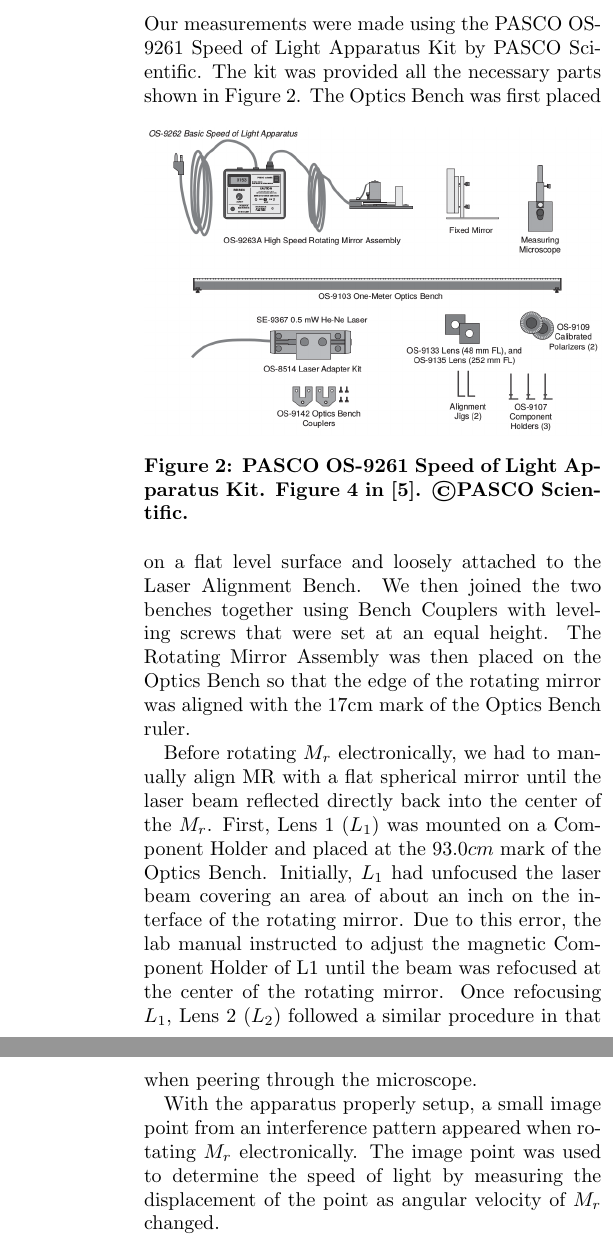
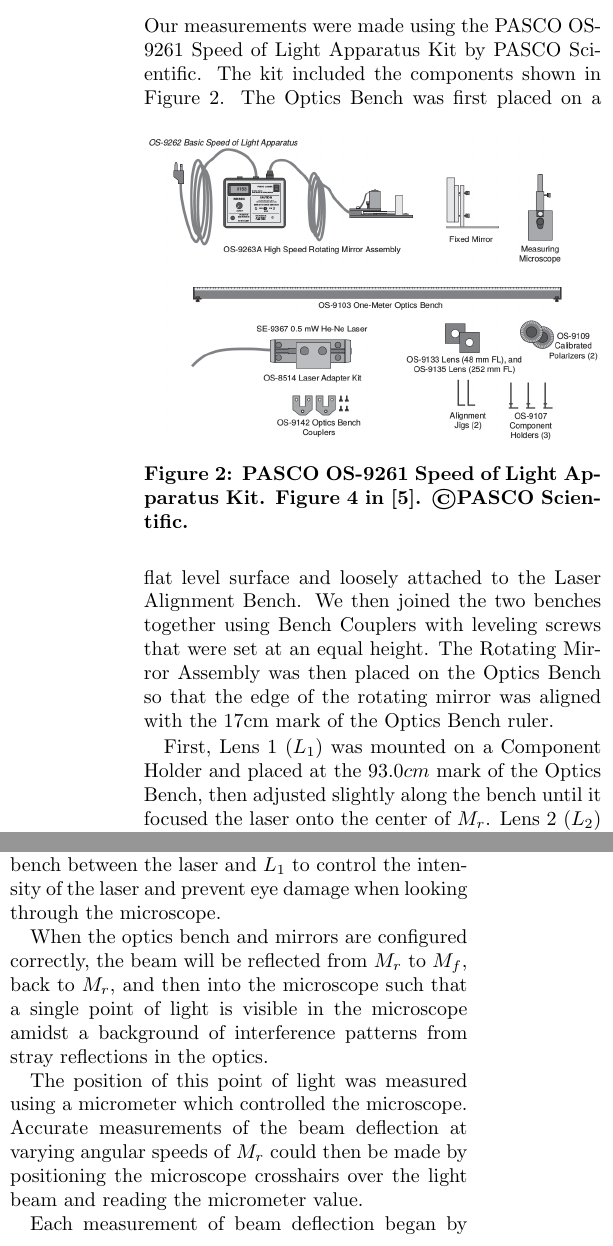
Before and after one commit to jwnelson/speed-of-light-paper, a LaTeX paper (SpeedofLight.tex): two parts of the columns of pages 4 and 5 of 11 before the commit and two parts of the columns of page 4 of 11 after it, joined at a grey line, cut so that both start at the same text. Compiled offline with pdfLaTeX.

Commit message:
Final edits

```diff
--- a/SpeedofLight.tex
+++ b/SpeedofLight.tex
@@ -150,7 +150,7 @@
 	\label{sec:Methods}
 	\subsection{Method Description}
 		Our measurements were made using the PASCO OS-9261 Speed of Light Apparatus Kit by PASCO Scientific.
-		The kit was provided all the necessary parts shown in Figure \ref{fig:LabEquip}.
+		The kit included the components shown in Figure \ref{fig:LabEquip}.
 		\begin{figure}[!ht]
 			\centering
 			\includegraphics[width=0.49\textwidth]{Images/PASCO_Equipment.png}
@@ -161,15 +161,14 @@
 		We then joined the two benches together using Bench Couplers with leveling screws that were set at an equal height.
 		The Rotating Mirror Assembly was then placed on the Optics Bench so that the edge of the rotating mirror was aligned with the 17cm mark of the Optics Bench ruler.
 
-		Before rotating $M_r$ electronically, we had to manually align MR with a flat spherical mirror until the laser beam reflected directly back into the center of the $M_r$.
-		First, Lens 1 ($L_1$) was mounted on a Component Holder and placed at the $93.0 cm$ mark of the Optics Bench.
-		Initially, $L_1$ had unfocused the laser beam covering an area of about an inch on the interface of the rotating mirror.
-		Due to this error, the lab manual instructed to adjust the magnetic Component Holder of L1 until the beam was refocused at the center of the rotating mirror.
-		Once refocusing $L_1$, Lens 2 ($L_2$) followed a similar procedure in that it had to be placed on the Optics Bench (specifically at the $62.2 cm$ mark) and also readjusted until the resulting beam was refocused on $M_r$.
-		After finding the sharpest point, the Measuring Microscope was placed aligned with the $82.0 cm$ mark on the Optics Bench.
-		We then moved the beamsplitter adjustment lever on the microscope in a 45-degree downward facing orientation with respect to the incident laser beam in order to observe the image of the reflected beam later on in the experiment.
-		Finally, the lab manual suggested to place the fixed mirror ($M_f$) at least 8 m from $M_r$, however due to the limited space in the laboratory, we placed the fixed mirror only $6.65 m$ from the rotating mirror at a 12-degree angle with respect to the rotating mirror.
-		At this stage, the apparatus will look similar to Figure \ref{fig:EquipConfig}.
+		First, Lens 1 ($L_1$) was mounted on a Component Holder and placed at the $93.0 cm$ mark of the Optics Bench, then adjusted slightly along the bench until it focused the laser onto the center of $M_r$.
+		Lens 2 ($L_2$) was between $L_1$ and $M_r$ then placed near the $62.2 cm$ mark on the optics bench and also adjusted until the beam was focused on $M_r$.
+		The beam splitter and measuring microscope were then placed between $L_1$ and $L_2$ at $82.0 cm$ on the Optics Bench.
+		The beamsplitter adjustment lever on the microscope was positioned in the 45-degree downward orientation with respect to the incident laser beam so as to reflect the returning beam reflected by the $M_r$ upwards into the measuring microscope.
+
+		The fixed spherical mirror $M_f$ was then placed $6.65m$ from $M_r$ at an angle of $\sim12^{\circ}$ from the path of the beam.
+		The instruction manual provided by PASCO \cite{lee_instruction_????} recommended placing the fixed mirror at least $8m$ from the rotating mirror, however the space available in our lab limited us to less than $7m$.
+		The optics bench configuration at this point is shown in Figure \ref{fig:EquipConfig}.
 		\begin{figure}[!ht]
 			\centering
 			\includegraphics[width=0.49\textwidth]{Images/PASCO_EquipmentAlignment.png}
@@ -177,16 +176,16 @@
 			\label{fig:EquipConfig}
 		\end{figure}
 
-		After setting up the Optics Bench, we had to locate the image point by manually rotating $M_r$ until the reflected beam intersected the fixed mirror.
-		After finding the point of intersection, the beam had to be refocused by sliding the Component Holder of $L_2$ back and forth.
-		Also, a piece of white paper placed in front of $M_f$ in order to clearly see the sharpest virtual image as $L_2$ was adjusted.
+		After setup of the optics bench is complete, we rotated $M_r$ until the reflected beam intersected the fixed mirror.
+		Alignment screws on $M_f$ were then used to reflect the beam back onto $M_r$.
+		The beam was then refocused by slightly adjusting the position of $L_2$ on the optics bench.
 
-		Once there was a clear image, alignment screws on $M_f$ were used to ensure that the reflected image from $M_f$ landed squarely on the mirror of $M_r$.
-		Finally, two polarizers were initially 90-degrees out of phase and placed on the Optics Bench in front $L_1$.
-		These polarizers were specifically used for eye protection purposes since the bright laser had a high intensity.
-		Therefore, the polarizers were slowly aligned until the observer found a desired intensity of light when peering through the microscope.
+		Finally, two polarizers were placed on the optics bench between the laser and $L_1$ to control the intensity of the laser and prevent eye damage when looking through the microscope.
 
-		With the apparatus properly setup, a small image point from an interference pattern appeared when rotating $M_r$ electronically.
-		The image point was used to determine the speed of light by measuring the displacement of the point as angular velocity of $M_r$ changed.
+		When the optics bench and mirrors are configured correctly, the beam will be reflected from $M_r$ to $M_f$, back to $M_r$, and then into the microscope such that a single point of light is visible in the microscope amidst a background of interference patterns from stray reflections in the optics.
 
+		The position of this point of light was measured using a micrometer which controlled the microscope.
+		Accurate measurements of the beam deflection at varying angular speeds of $M_r$ could then be made by positioning the microscope crosshairs over the light beam and reading the micrometer value.
+
+		Each measurement of beam deflection began by measuring the image point location with $M_r$ rotating at $1,500Hz$ in the clockwise direction.
 		The $M_r$ rotation was placed in the clockwise rotation and was adjusted and displayed using was then dial on the rotating mirror assembly.
```
Also changed, not shown: SpeedofLight.pdf, SpeedofLight.tex (22 more changed lines), 3 other files.
